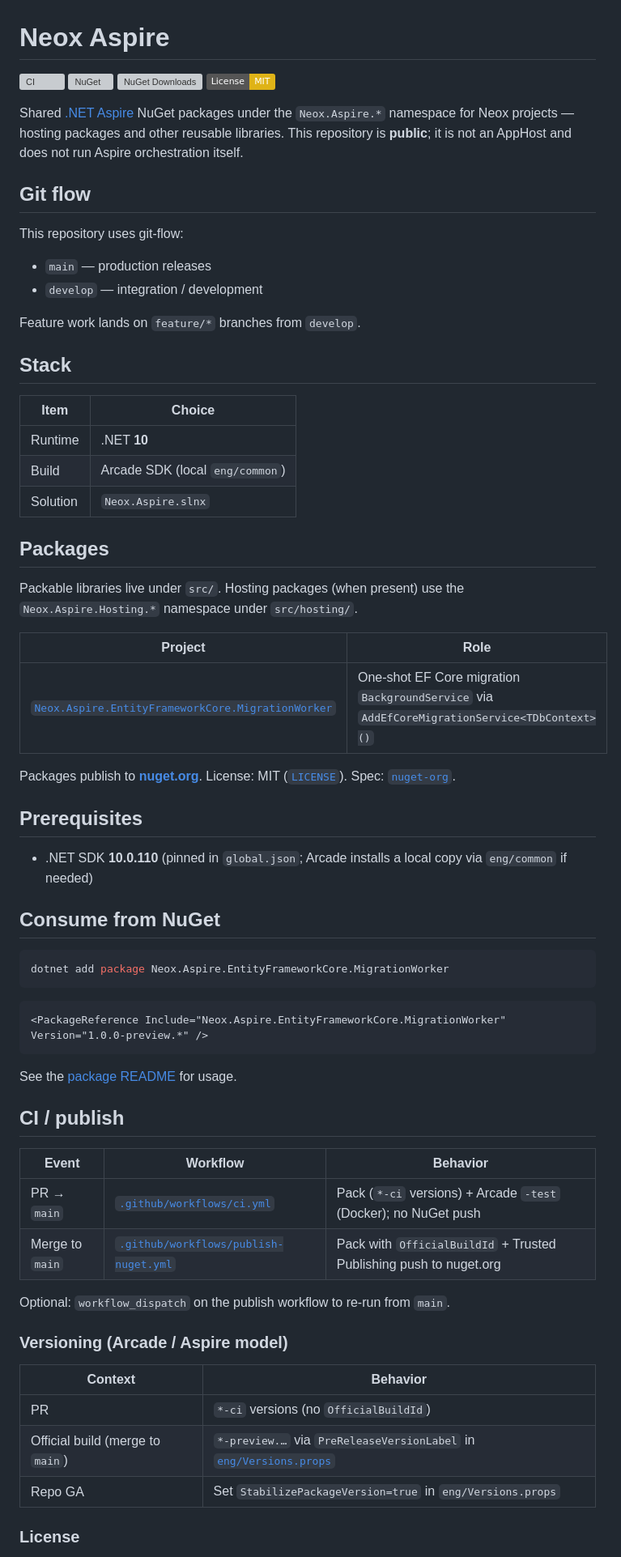
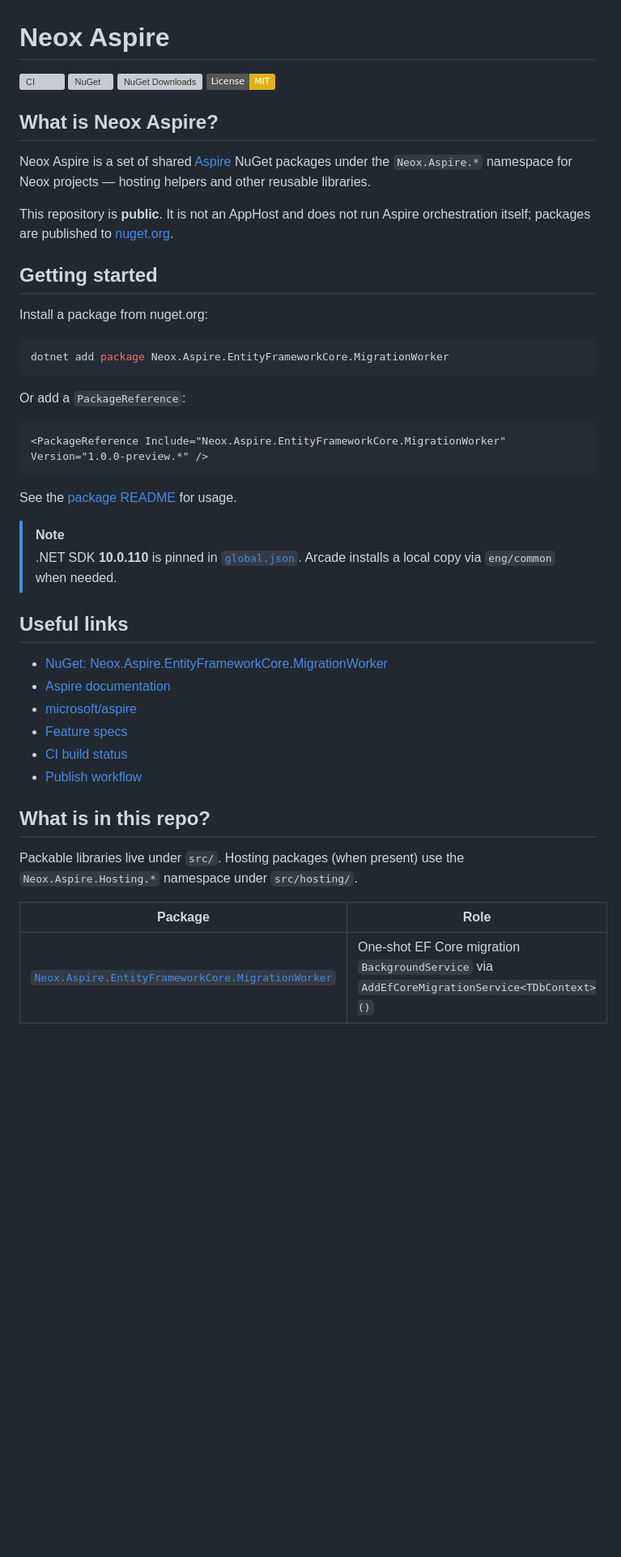
Before and after one commit to neox-technology/aspire, a Markdown page: README.md, the part around one of its changes. Shown at 81% size. Drawn GitHub-style; badges without logos; blank space fills up the shorter version; grey boxes are pictures that could not be loaded.

Commit message:
Restructure README to match microsoft/aspire layout.
Co-authored-by: Cursor <cursoragent@cursor.com>

````diff
--- a/README.md
+++ b/README.md
@@ -5,44 +5,21 @@
 [![NuGet Downloads](https://img.shields.io/nuget/dt/Neox.Aspire.EntityFrameworkCore.MigrationWorker.svg)](https://www.nuget.org/packages/Neox.Aspire.EntityFrameworkCore.MigrationWorker)
 [![License: MIT](https://img.shields.io/badge/License-MIT-yellow.svg)](LICENSE)
 
-Shared [.NET Aspire](https://aspire.dev/) NuGet packages under the `Neox.Aspire.*` namespace for Neox projects — hosting packages and other reusable libraries. This repository is **public**; it is not an AppHost and does not run Aspire orchestration itself.
+## What is Neox Aspire?
 
-## Git flow
+Neox Aspire is a set of shared [Aspire](https://aspire.dev/) NuGet packages under the `Neox.Aspire.*` namespace for Neox projects — hosting helpers and other reusable libraries.
 
-This repository uses git-flow:
+This repository is **public**. It is not an AppHost and does not run Aspire orchestration itself; packages are published to [nuget.org](https://www.nuget.org/packages/Neox.Aspire.EntityFrameworkCore.MigrationWorker).
 
-- `main` — production releases
-- `develop` — integration / development
+## Getting started
 
-Feature work lands on `feature/*` branches from `develop`.
-
-## Stack
-
-| Item | Choice |
-|------|--------|
-| Runtime | .NET **10** |
-| Build | Arcade SDK (local `eng/common`) |
-| Solution | `Neox.Aspire.slnx` |
-
-## Packages
-
-Packable libraries live under `src/`. Hosting packages (when present) use the `Neox.Aspire.Hosting.*` namespace under `src/hosting/`.
-
-| Project | Role |
-|---------|------|
-| [`Neox.Aspire.EntityFrameworkCore.MigrationWorker`](src/Neox.Aspire.EntityFrameworkCore.MigrationWorker) | One-shot EF Core migration `BackgroundService` via `AddEfCoreMigrationService<TDbContext>()` |
-
-Packages publish to **[nuget.org](https://www.nuget.org/packages/Neox.Aspire.EntityFrameworkCore.MigrationWorker)**. License: MIT ([`LICENSE`](LICENSE)). Spec: [`nuget-org`](specs/features/nuget-org.md).
-
-## Prerequisites
-
-- .NET SDK **10.0.110** (pinned in `global.json`; Arcade installs a local copy via `eng/common` if needed)
-
-## Consume from NuGet
+Install a package from nuget.org:
 
 ```bash
 dotnet add package Neox.Aspire.EntityFrameworkCore.MigrationWorker
 ```
+
+Or add a `PackageReference`:
 
 ```xml
 <PackageReference Include="Neox.Aspire.EntityFrameworkCore.MigrationWorker" Version="1.0.0-preview.*" />
@@ -50,22 +27,23 @@ dotnet add package Neox.Aspire.EntityFrameworkCore.MigrationWorker
 
 See the [package README](src/Neox.Aspire.EntityFrameworkCore.MigrationWorker/README.md) for usage.
 
-## CI / publish
+> [!NOTE]
+> .NET SDK **10.0.110** is pinned in [`global.json`](global.json). Arcade installs a local copy via `eng/common` when needed.
 
-| Event | Workflow | Behavior |
-|-------|----------|----------|
-| PR → `main` | [`.github/workflows/ci.yml`](.github/workflows/ci.yml) | Pack (`*-ci` versions) + Arcade `-test` (Docker); no NuGet push |
-| Merge to `main` | [`.github/workflows/publish-nuget.yml`](.github/workflows/publish-nuget.yml) | Pack with `OfficialBuildId` + Trusted Publishing push to nuget.org |
+## Useful links
 
-Optional: `workflow_dispatch` on the publish workflow to re-run from `main`.
+- [NuGet: Neox.Aspire.EntityFrameworkCore.MigrationWorker](https://www.nuget.org/packages/Neox.Aspire.EntityFrameworkCore.MigrationWorker)
+- [Aspire documentation](https://aspire.dev/docs/)
+- [microsoft/aspire](https://github.com/microsoft/aspire)
+- [Feature specs](specs/README.md)
+- [CI build status](https://github.com/neox-technology/aspire/actions/workflows/ci.yml)
+- [Publish workflow](.github/workflows/publish-nuget.yml)
 
-### Versioning (Arcade / Aspire model)
+## What is in this repo?
 
-| Context | Behavior |
-|---------|----------|
-| PR | `*-ci` versions (no `OfficialBuildId`) |
-| Official build (merge to `main`) | `*-preview.…` via `PreReleaseVersionLabel` in [`eng/Versions.props`](eng/Versions.props) |
-| Repo GA | Set `StabilizePackageVersion=true` in `eng/Versions.props` |
+Packable libraries live under `src/`. Hosting packages (when present) use the `Neox.Aspire.Hosting.*` namespace under `src/hosting/`.
 
-### License
+| Package | Role |
+|---------|------|
+| [`Neox.Aspire.EntityFrameworkCore.MigrationWorker`](src/Neox.Aspire.EntityFrameworkCore.MigrationWorker) | One-shot EF Core migration `BackgroundService` via `AddEfCoreMigrationService<TDbContext>()` |
 
````
Also changed, not shown: other parts of README.md (+16 -13 lines).
